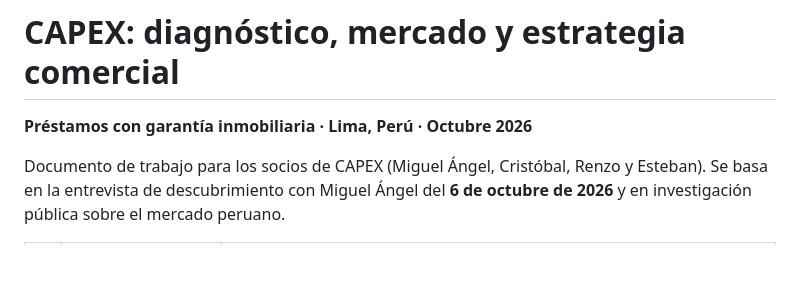
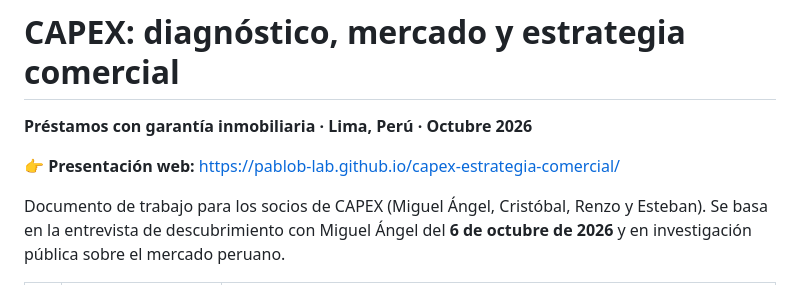
Before and after one commit to pablob-lab/capex-estrategia-comercial, a Markdown page: README.md, the part around the change. GitHub-like rendering; blank space fills up the shorter version.

Commit message:
README: link a la presentación
Co-Authored-By: Claude Opus 5.5 <noreply@anthropic.com>

```diff
--- a/README.md
+++ b/README.md
@@ -1,6 +1,8 @@
 # CAPEX: diagnóstico, mercado y estrategia comercial
 
 **Préstamos con garantía inmobiliaria · Lima, Perú · Octubre 2026**
+
+👉 **Presentación web:** https://pablob-lab.github.io/capex-estrategia-comercial/
 
 Documento de trabajo para los socios de CAPEX (Miguel Ángel, Cristóbal, Renzo y Esteban). Se basa en la entrevista de descubrimiento con Miguel Ángel del **6 de octubre de 2026** y en investigación pública sobre el mercado peruano.
 
```
